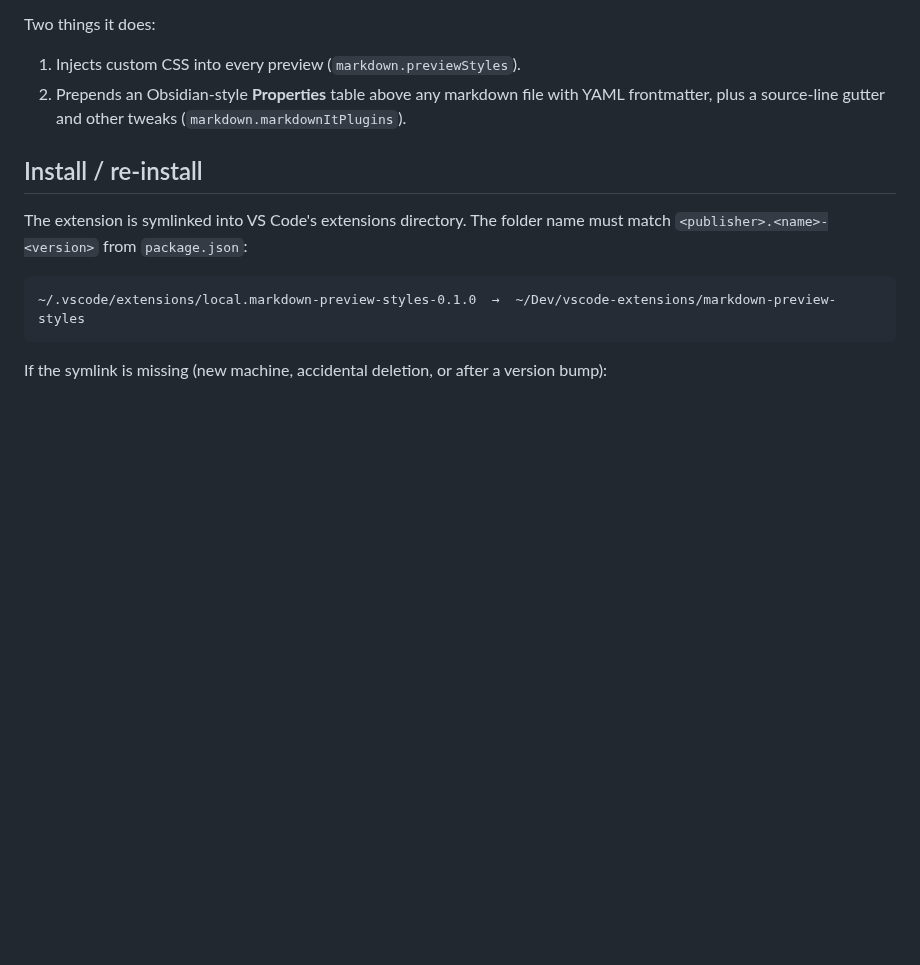
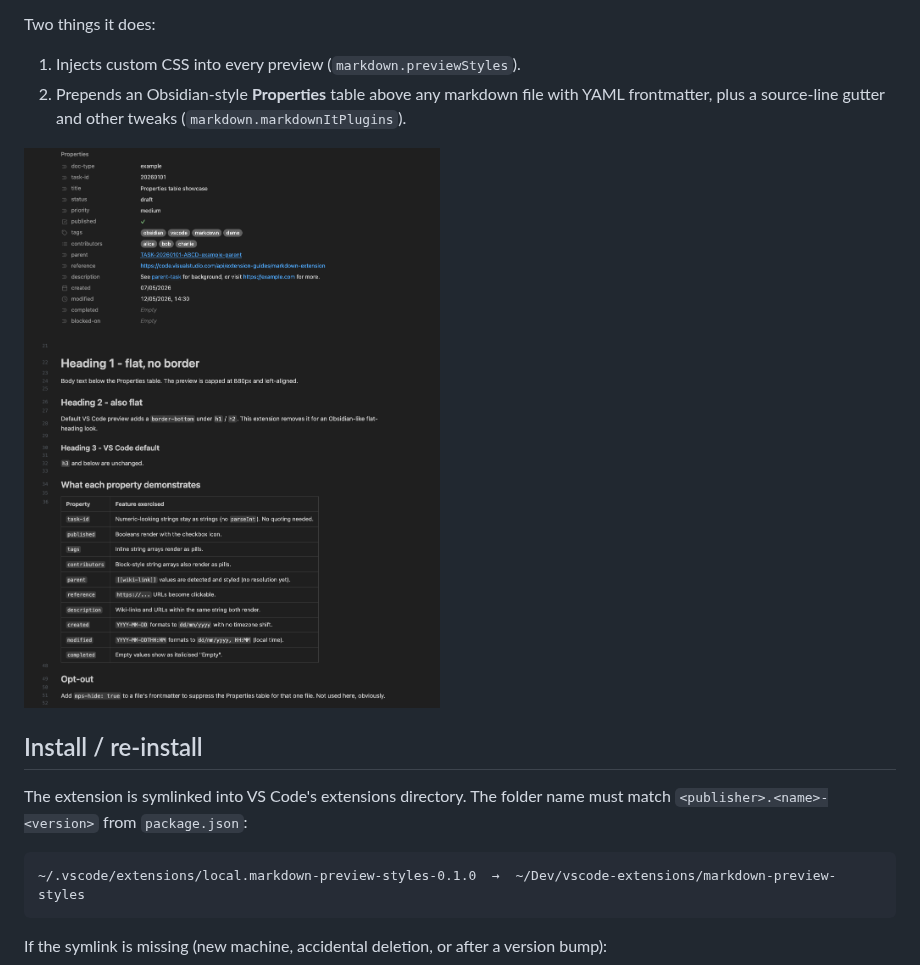
Before and after one commit to samrobn/markdown-preview-styles, a Markdown page: README.md, the part around one of its changes. Rendered like a GitHub page; pictures changed too: docs/preview.png (added); blank space fills up the shorter version.

Commit message:
Show rendered example.md preview in README

```diff
--- a/README.md
+++ b/README.md
@@ -6,6 +8,8 @@ Two things it does:
 
 1. Injects custom CSS into every preview (`markdown.previewStyles`).
 2. Prepends an Obsidian-style **Properties** table above any markdown file with YAML frontmatter, plus a source-line gutter and other tweaks (`markdown.markdownItPlugins`).
+
+![Preview of example.md with the extension active](docs/preview.png)
 
 ## Install / re-install
 
```
Also changed, not shown: other parts of README.md (+2 -0 lines).
